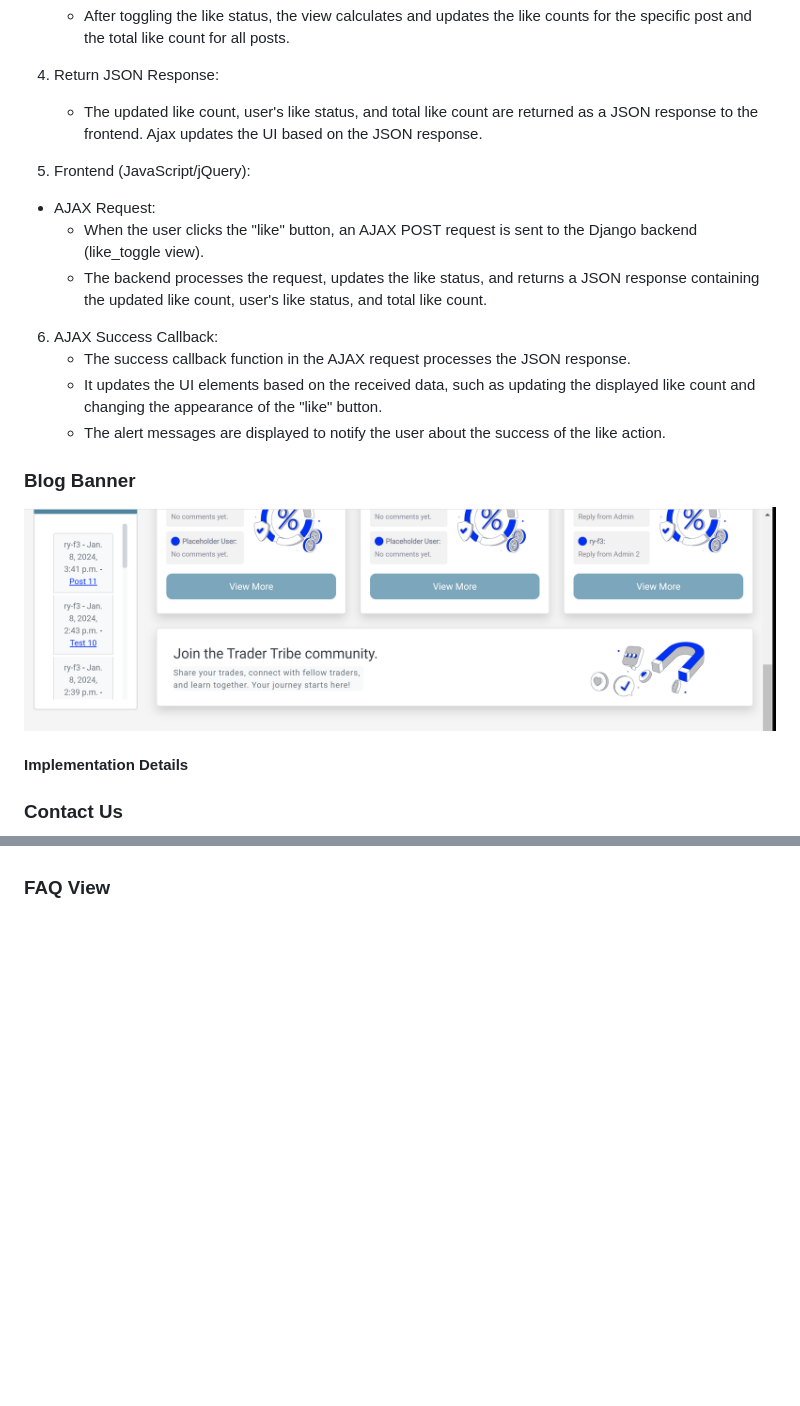
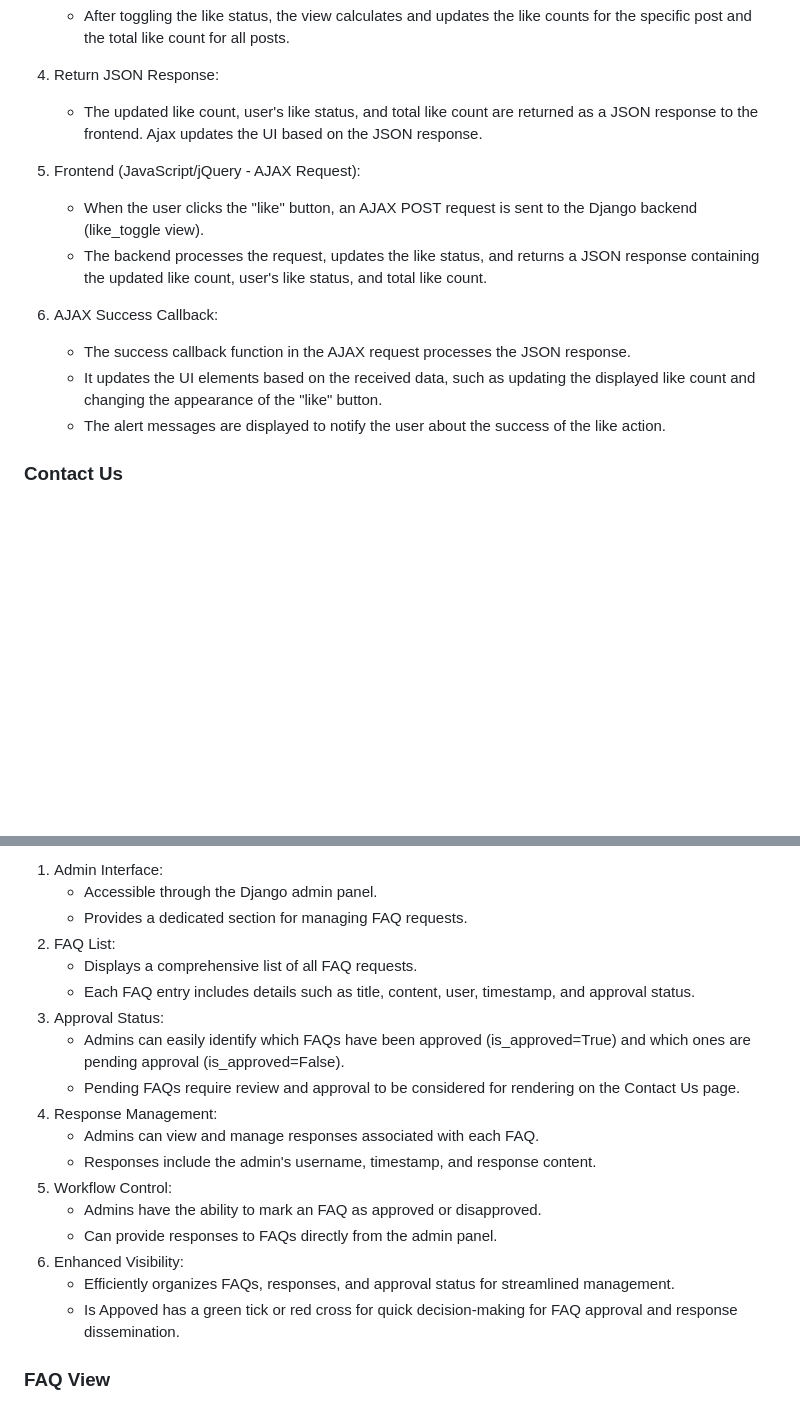
Before and after one commit to Ry-F3/trading-journal, a Markdown page: README.md, 2 parts joined by grey strips. Drawn GitHub-style; blank space fills up the shorter version.

```diff
--- a/README.md
+++ b/README.md
@@ -518,20 +518,13 @@ Multiple scripts on the page within the code blocks needed careful handling for
 4. Return JSON Response:
     * The updated like count, user's like status, and total like count are returned as a JSON response to the frontend. Ajax updates the UI based on the JSON response.
 
-5.  Frontend (JavaScript/jQuery):
-* AJAX Request:
+5.  Frontend (JavaScript/jQuery - AJAX Request):
     * When the user clicks the "like" button, an AJAX POST request is sent to the Django backend (like_toggle view).
     * The backend processes the request, updates the like status, and returns a JSON response containing the updated like count, user's like status, and total like count.
 6. AJAX Success Callback:
     * The success callback function in the AJAX request processes the JSON response.
     * It updates the UI elements based on the received data, such as updating the displayed like count and changing the appearance of the "like" button.
     * The alert messages are displayed to notify the user about the success of the like action.
-
-### **Blog Banner**
-
-![Blog-banner](/readme/screenshots/blog-banner.png)
-
-#### **Implementation Details**
 
 
 ### **Contact Us**
@@ -552,3 +605,21 @@ Multiple scripts on the page within the code blocks needed careful handling for
+1. Admin Interface:
+    * Accessible through the Django admin panel.
+    * Provides a dedicated section for managing FAQ requests.
+2. FAQ List:
+    * Displays a comprehensive list of all FAQ requests.
+    * Each FAQ entry includes details such as title, content, user, timestamp, and approval status.
+3. Approval Status:
+    * Admins can easily identify which FAQs have been approved (is_approved=True) and which ones are pending approval (is_approved=False).
+    * Pending FAQs require review and approval to be considered for rendering on the Contact Us page.
+4. Response Management:
+    * Admins can view and manage responses associated with each FAQ.
+    * Responses include the admin's username, timestamp, and response content.
+5. Workflow Control:
+    * Admins have the ability to mark an FAQ as approved or disapproved.
+    * Can provide responses to FAQs directly from the admin panel.
+6. Enhanced Visibility:
+    * Efficiently organizes FAQs, responses, and approval status for streamlined management.
+    * Is Appoved has a green tick or red cross for quick decision-making for FAQ approval and response dissemination.
 
 ### **FAQ View**
 
```
Also changed, not shown: other parts of README.md (+66 -7 lines), readme/screenshots/admin-faq-overview.png, readme/screenshots/contact-email-feedback.png (added), readme/screenshots/contact-email-update.png (added), readme/screenshots/contact-email.png (added).
